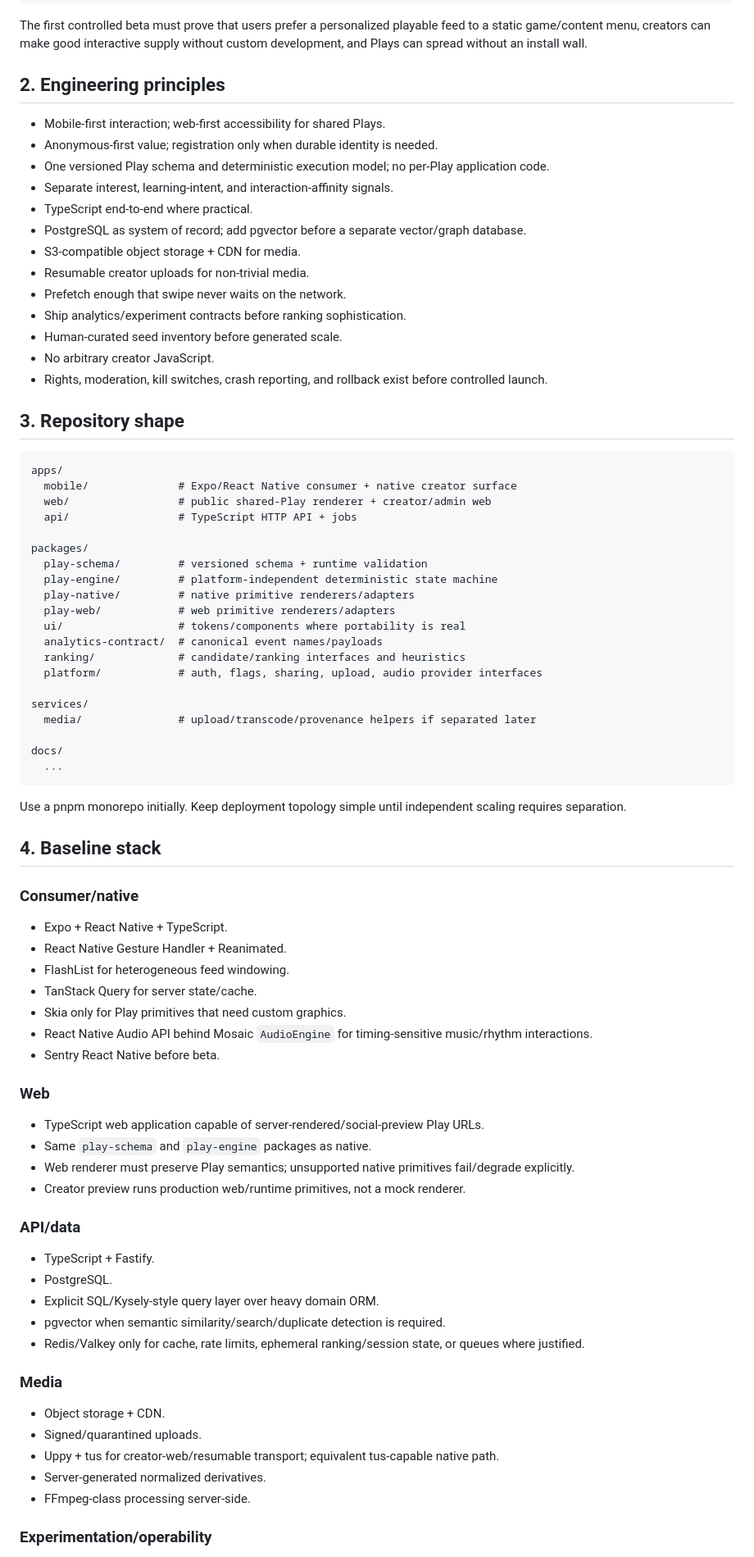
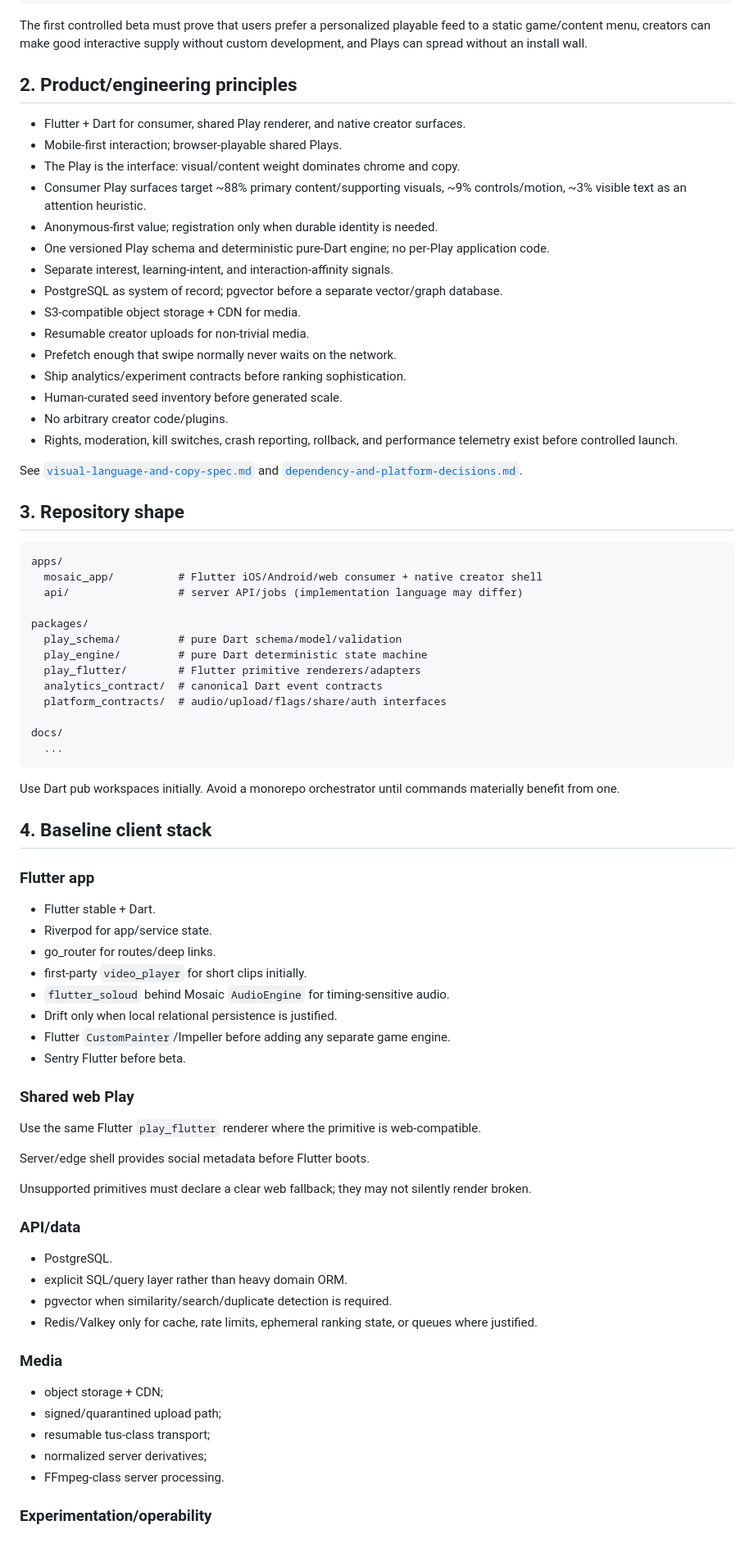
Before and after one commit to pullsar/mosaic, a Markdown page: docs/implementation-plan.md, the part around one of its changes. Shown at 82% size. Rendered like a GitHub page.

Commit message:
docs: rebase implementation plan on Flutter and visual-first UX

````diff
--- a/docs/implementation-plan.md
+++ b/docs/implementation-plan.md
@@ -18,83 +18,81 @@ PLAY → SHARE → RECIPIENT PLAYS → RESPONDS / CONTINUES
 
 The first controlled beta must prove that users prefer a personalized playable feed to a static game/content menu, creators can make good interactive supply without custom development, and Plays can spread without an install wall.
 
-## 2. Engineering principles
+## 2. Product/engineering principles
 
-- Mobile-first interaction; web-first accessibility for shared Plays.
+- Flutter + Dart for consumer, shared Play renderer, and native creator surfaces.
+- Mobile-first interaction; browser-playable shared Plays.
+- The Play is the interface: visual/content weight dominates chrome and copy.
+- Consumer Play surfaces target ~88% primary content/supporting visuals, ~9% controls/motion, ~3% visible text as an attention heuristic.
 - Anonymous-first value; registration only when durable identity is needed.
-- One versioned Play schema and deterministic execution model; no per-Play application code.
+- One versioned Play schema and deterministic pure-Dart engine; no per-Play application code.
 - Separate interest, learning-intent, and interaction-affinity signals.
-- TypeScript end-to-end where practical.
-- PostgreSQL as system of record; add pgvector before a separate vector/graph database.
+- PostgreSQL as system of record; pgvector before a separate vector/graph database.
 - S3-compatible object storage + CDN for media.
 - Resumable creator uploads for non-trivial media.
-- Prefetch enough that swipe never waits on the network.
+- Prefetch enough that swipe normally never waits on the network.
 - Ship analytics/experiment contracts before ranking sophistication.
 - Human-curated seed inventory before generated scale.
-- No arbitrary creator JavaScript.
-- Rights, moderation, kill switches, crash reporting, and rollback exist before controlled launch.
+- No arbitrary creator code/plugins.
+- Rights, moderation, kill switches, crash reporting, rollback, and performance telemetry exist before controlled launch.
+
+See [`visual-language-and-copy-spec.md`](visual-language-and-copy-spec.md) and [`dependency-and-platform-decisions.md`](dependency-and-platform-decisions.md).
 
 ## 3. Repository shape
 
 ```text
 apps/
-  mobile/              # Expo/React Native consumer + native creator surface
-  web/                 # public shared-Play renderer + creator/admin web
-  api/                 # TypeScript HTTP API + jobs
+  mosaic_app/          # Flutter iOS/Android/web consumer + native creator shell
+  api/                 # server API/jobs (implementation language may differ)
 
 packages/
-  play-schema/         # versioned schema + runtime validation
-  play-engine/         # platform-independent deterministic state machine
-  play-native/         # native primitive renderers/adapters
-  play-web/            # web primitive renderers/adapters
-  ui/                  # tokens/components where portability is real
-  analytics-contract/  # canonical event names/payloads
-  ranking/             # candidate/ranking interfaces and heuristics
-  platform/            # auth, flags, sharing, upload, audio provider interfaces
-
-services/
-  media/               # upload/transcode/provenance helpers if separated later
+  play_schema/         # pure Dart schema/model/validation
+  play_engine/         # pure Dart deterministic state machine
+  play_flutter/        # Flutter primitive renderers/adapters
+  analytics_contract/  # canonical Dart event contracts
+  platform_contracts/  # audio/upload/flags/share/auth interfaces
 
 docs/
   ...
 ```
 
-Use a pnpm monorepo initially. Keep deployment topology simple until independent scaling requires separation.
+Use Dart pub workspaces initially. Avoid a monorepo orchestrator until commands materially benefit from one.
 
-## 4. Baseline stack
+## 4. Baseline client stack
 
-### Consumer/native
+### Flutter app
 
-- Expo + React Native + TypeScript.
-- React Native Gesture Handler + Reanimated.
-- FlashList for heterogeneous feed windowing.
-- TanStack Query for server state/cache.
-- Skia only for Play primitives that need custom graphics.
-- React Native Audio API behind Mosaic `AudioEngine` for timing-sensitive music/rhythm interactions.
-- Sentry React Native before beta.
+- Flutter stable + Dart.
+- Riverpod for app/service state.
+- go_router for routes/deep links.
+- first-party `video_player` for short clips initially.
+- `flutter_soloud` behind Mosaic `AudioEngine` for timing-sensitive audio.
+- Drift only when local relational persistence is justified.
+- Flutter `CustomPainter`/Impeller before adding any separate game engine.
+- Sentry Flutter before beta.
 
-### Web
+### Shared web Play
 
-- TypeScript web application capable of server-rendered/social-preview Play URLs.
-- Same `play-schema` and `play-engine` packages as native.
-- Web renderer must preserve Play semantics; unsupported native primitives fail/degrade explicitly.
-- Creator preview runs production web/runtime primitives, not a mock renderer.
+Use the same Flutter `play_flutter` renderer where the primitive is web-compatible.
+
+Server/edge shell provides social metadata before Flutter boots.
+
+Unsupported primitives must declare a clear web fallback; they may not silently render broken.
 
 ### API/data
 
-- TypeScript + Fastify.
 - PostgreSQL.
-- Explicit SQL/Kysely-style query layer over heavy domain ORM.
-- pgvector when semantic similarity/search/duplicate detection is required.
-- Redis/Valkey only for cache, rate limits, ephemeral ranking/session state, or queues where justified.
+- explicit SQL/query layer rather than heavy domain ORM.
+- pgvector when similarity/search/duplicate detection is required.
+- Redis/Valkey only for cache, rate limits, ephemeral ranking state, or queues where justified.
 
 ### Media
 
-- Object storage + CDN.
-- Signed/quarantined uploads.
-- Uppy + tus for creator-web/resumable transport; equivalent tus-capable native path.
-- Server-generated normalized derivatives.
-- FFmpeg-class processing server-side.
+- object storage + CDN;
+- signed/quarantined upload path;
+- resumable tus-class transport;
+- normalized server derivatives;
+- FFmpeg-class server processing.
 
 ### Experimentation/operability
 
````
Also changed, not shown: other parts of docs/implementation-plan.md (+154 -168 lines).
